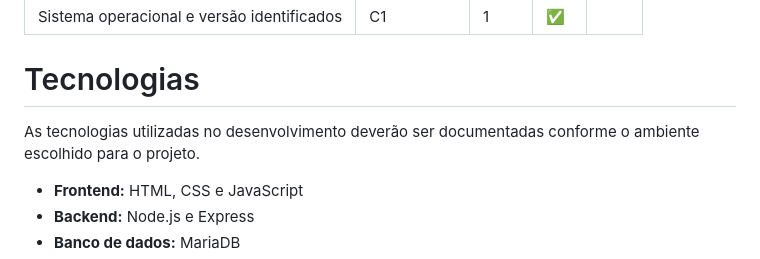
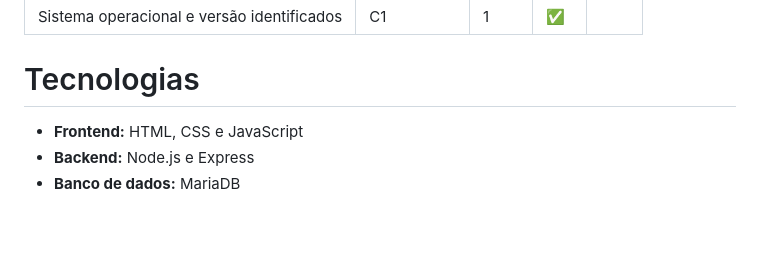
Before and after one commit to GabriellyPiffer/just_in_time_01_2026, a Markdown page: README.md, the part around the change. Drawn GitHub-style; blank space fills up the shorter version.

Commit message:
Update technologies section in README
Removed instructions for documenting technologies used.

```diff
--- a/README.md
+++ b/README.md
@@ -272,8 +272,6 @@ O sistema permitirá centralizar as informações de produtos, pedidos, produç
 
 #  Tecnologias
 
-As tecnologias utilizadas no desenvolvimento deverão ser documentadas conforme o ambiente escolhido para o projeto.
-
 
 - **Frontend:** HTML, CSS e JavaScript
 - **Backend:** Node.js e Express
```
